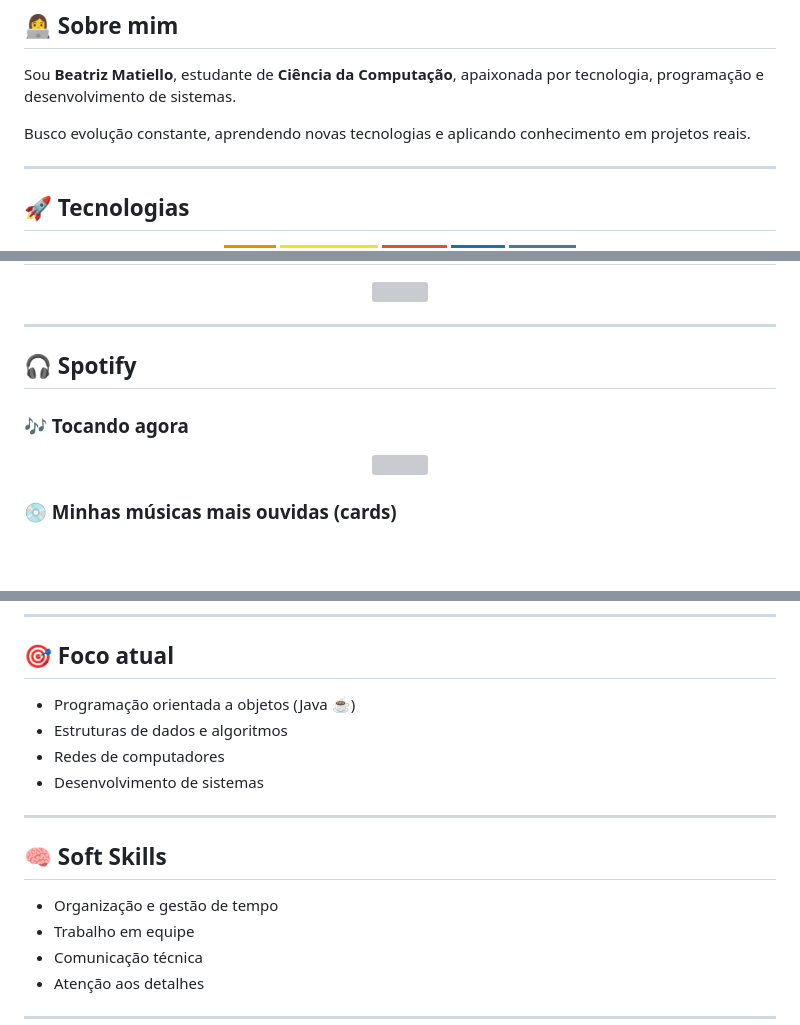
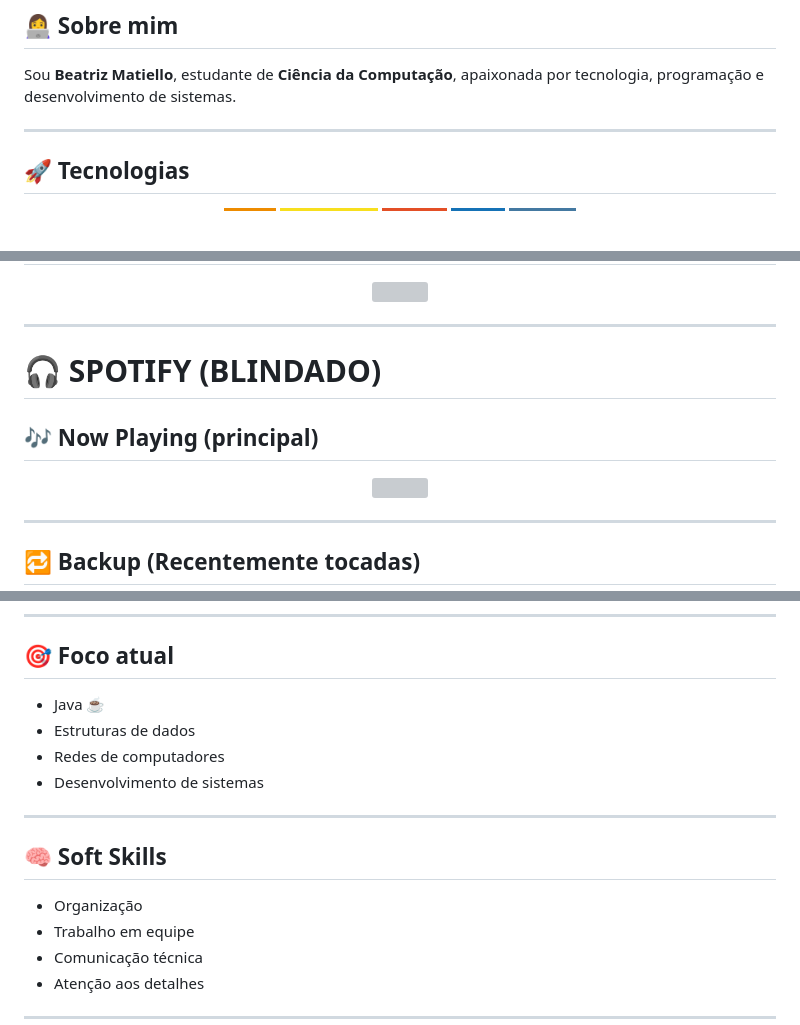
Before and after one commit to matiellox/matiellox, a Markdown page: README.md, 3 parts joined by grey strips. Drawn GitHub-style; badges without logos; blank space fills up the shorter version; grey boxes are pictures that could not be loaded.

```diff
--- a/README.md
+++ b/README.md
@@ -13,8 +13,6 @@
 ## 👩‍💻 Sobre mim
 
 Sou **Beatriz Matiello**, estudante de **Ciência da Computação**, apaixonada por tecnologia, programação e desenvolvimento de sistemas.
-
-Busco evolução constante, aprendendo novas tecnologias e aplicando conhecimento em projetos reais.
 
 ---
 
@@ -71,7 +61,8 @@ Busco evolução constante, aprendendo novas tecnologias e aplicando conheciment
 
 ---
 
-## 🎧 Spotify
+# 🎧 SPOTIFY (BLINDADO)
 
-### 🎶 Tocando agora
+## 🎶 Now Playing (principal)
+
 <p align="center">
@@ -79,4 +70,7 @@ Busco evolução constante, aprendendo novas tecnologias e aplicando conheciment
 </p>
 
-### 💿 Minhas músicas mais ouvidas (cards)
+---
+
+## 🔁 Backup (Recentemente tocadas)
+
 <p align="center">
@@ -87,8 +89,8 @@ Busco evolução constante, aprendendo novas tecnologias e aplicando conheciment
 
 ## 🎯 Foco atual
 
-- Programação orientada a objetos (Java ☕)
-- Estruturas de dados e algoritmos
+- Java ☕
+- Estruturas de dados
 - Redes de computadores
 - Desenvolvimento de sistemas
 
@@ -96,7 +98,7 @@ Busco evolução constante, aprendendo novas tecnologias e aplicando conheciment
 
 ## 🧠 Soft Skills
 
-- Organização e gestão de tempo
+- Organização
 - Trabalho em equipe
 - Comunicação técnica
 - Atenção aos detalhes
```
Also changed, not shown: other parts of README.md (+12 -12 lines).
